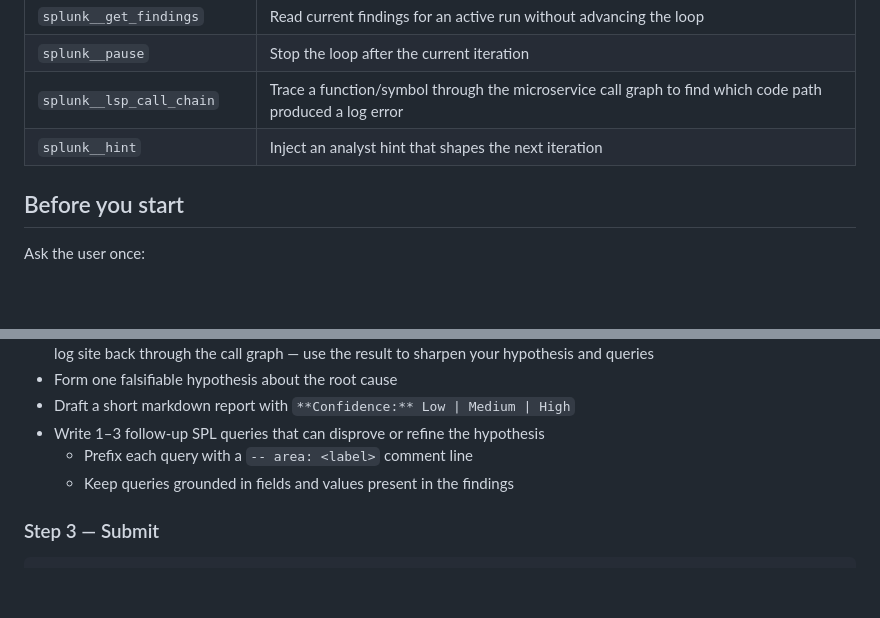
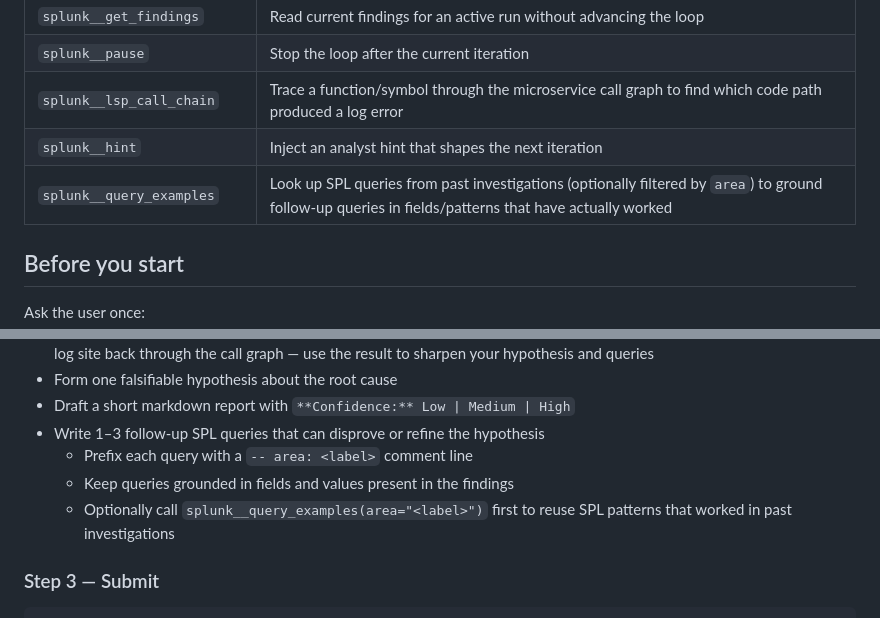
Before and after one commit to debaditya-mohankudo/splunk-intelligence, a Markdown page: AGENTS.md, 2 parts joined by grey strips. GitHub-like rendering; blank space fills up the shorter version.

```diff
--- a/AGENTS.md
+++ b/AGENTS.md
@@ -14,6 +14,7 @@ Execute all investigation steps sequentially. Do not pause between iterations to
 | `splunk__pause` | Stop the loop after the current iteration |
 | `splunk__lsp_call_chain` | Trace a function/symbol through the microservice call graph to find which code path produced a log error |
 | `splunk__hint` | Inject an analyst hint that shapes the next iteration |
+| `splunk__query_examples` | Look up SPL queries from past investigations (optionally filtered by `area`) to ground follow-up queries in fields/patterns that have actually worked |
 
 ## Before you start
 
@@ -43,6 +44,7 @@ splunk__investigate_start(source="<file or spl>")
 - Write 1–3 follow-up SPL queries that can disprove or refine the hypothesis
   - Prefix each query with a `-- area: <label>` comment line
   - Keep queries grounded in fields and values present in the findings
+  - Optionally call `splunk__query_examples(area="<label>")` first to reuse SPL patterns that worked in past investigations
 
 ### Step 3 — Submit
 
```
Also changed, not shown: .github/prompts/onboard.prompt.md (+2 -2 lines).
